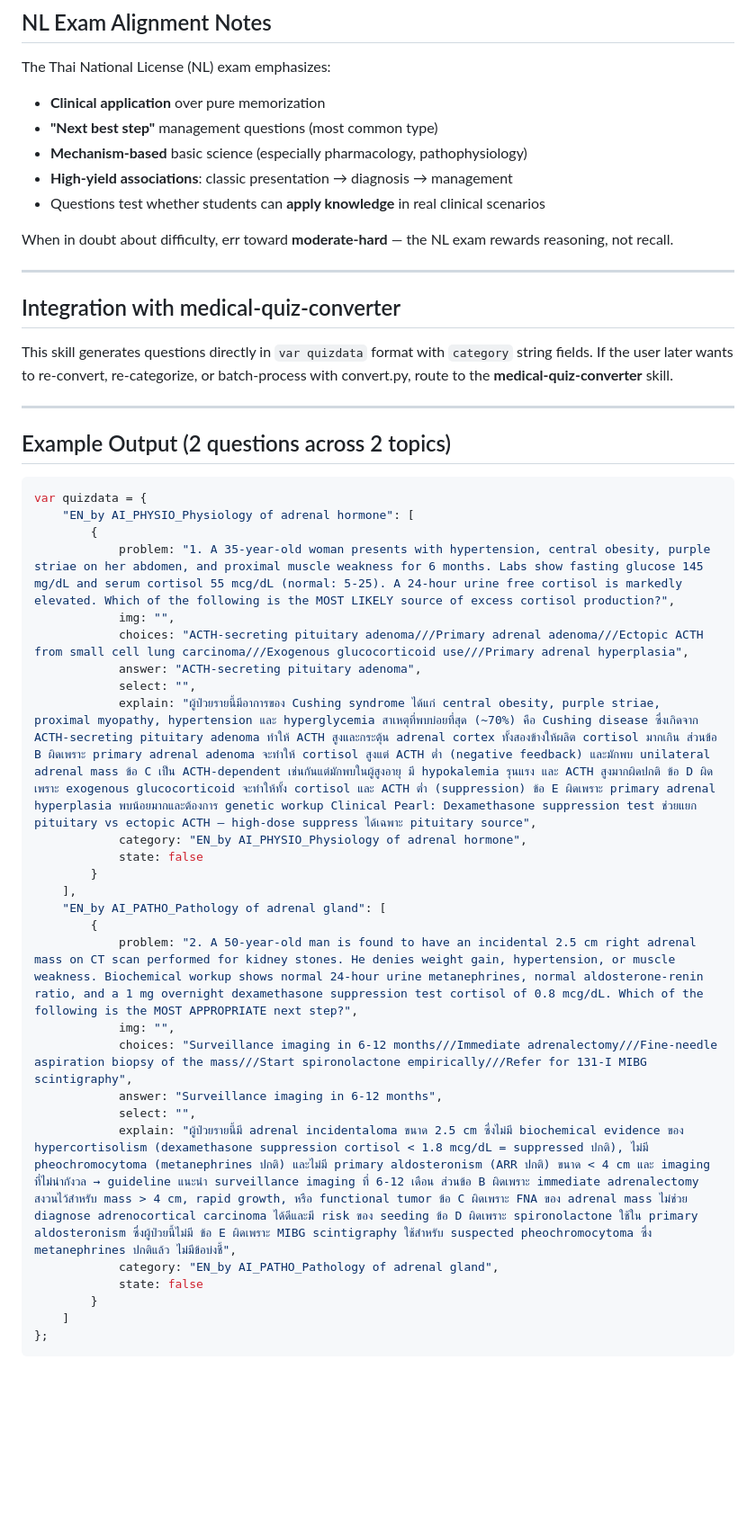
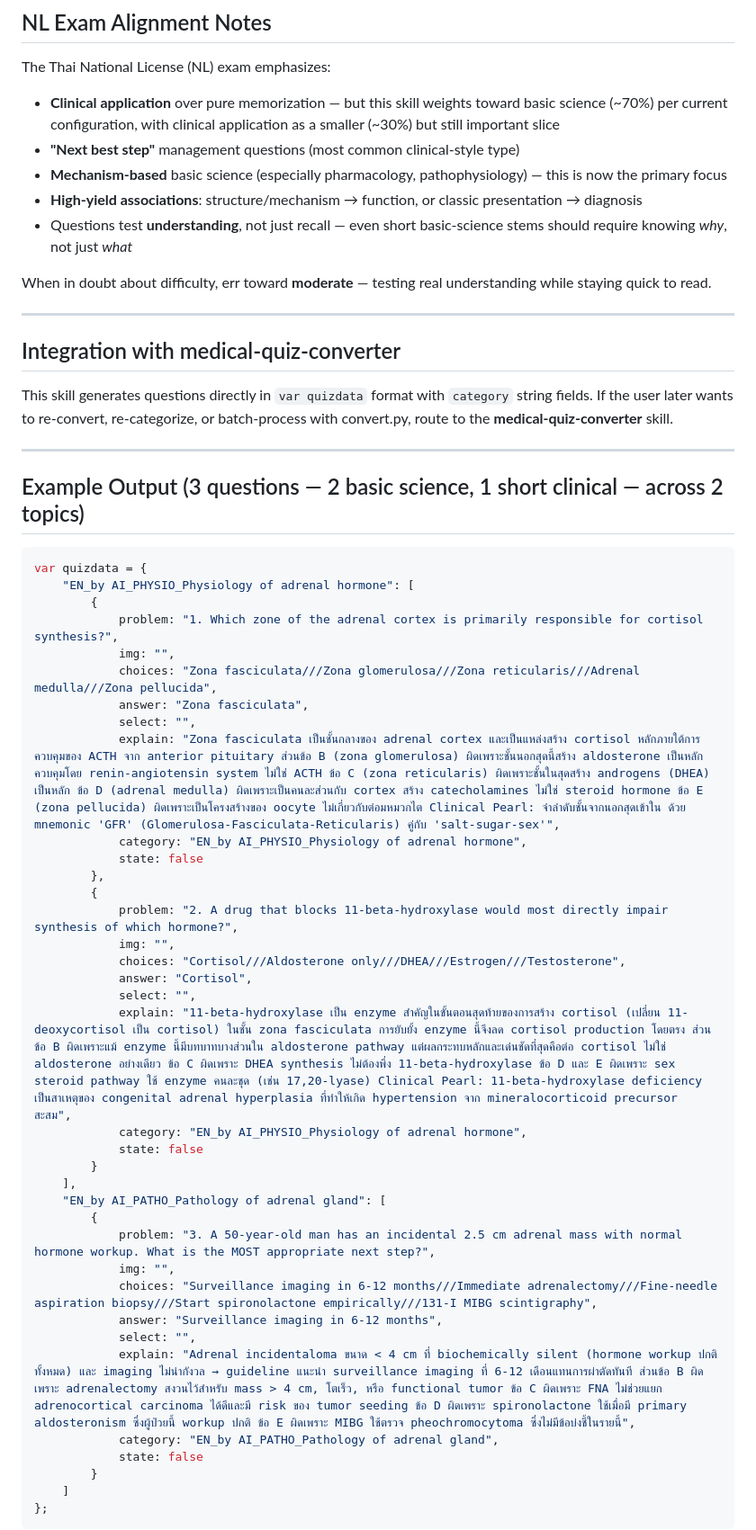
Before and after one commit to panascha/SKILL, a Markdown page: med/Medical MCQ generator/medical-ai-generator.md, the part around one of its changes. Shown at 90% size. Rendered like a GitHub page; blank space fills up the shorter version.

````diff
--- a/med/Medical MCQ generator/medical-ai-generator.md
+++ b/med/Medical MCQ generator/medical-ai-generator.md
@@ -252,13 +274,18 @@ var quizdata = {
 ## NL Exam Alignment Notes
 
 The Thai National License (NL) exam emphasizes:
-- **Clinical application** over pure memorization
-- **"Next best step"** management questions (most common type)
-- **Mechanism-based** basic science (especially pharmacology, pathophysiology)
-- **High-yield associations**: classic presentation → diagnosis → management
-- Questions test whether students can **apply knowledge** in real clinical scenarios
+- **Clinical application** over pure memorization — but this skill weights toward basic science
+  (~70%) per current configuration, with clinical application as a smaller (~30%) but still
+  important slice
+- **"Next best step"** management questions (most common clinical-style type)
+- **Mechanism-based** basic science (especially pharmacology, pathophysiology) — this is now the
+  primary focus
+- **High-yield associations**: structure/mechanism → function, or classic presentation → diagnosis
+- Questions test **understanding**, not just recall — even short basic-science stems should
+  require knowing *why*, not just *what*
 
-When in doubt about difficulty, err toward **moderate-hard** — the NL exam rewards reasoning, not recall.
+When in doubt about difficulty, err toward **moderate** — testing real understanding while staying
+quick to read.
 
 ---
 
@@ -270,30 +297,40 @@ route to the **medical-quiz-converter** skill.
 
 ---
 
-## Example Output (2 questions across 2 topics)
+## Example Output (3 questions — 2 basic science, 1 short clinical — across 2 topics)
 
 ```js
 var quizdata = {
     "EN_by AI_PHYSIO_Physiology of adrenal hormone": [
         {
-            problem: "1. A 35-year-old woman presents with hypertension, central obesity, purple striae on her abdomen, and proximal muscle weakness for 6 months. Labs show fasting glucose 145 mg/dL and serum cortisol 55 mcg/dL (normal: 5-25). A 24-hour urine free cortisol is markedly elevated. Which of the following is the MOST LIKELY source of excess cortisol production?",
+            problem: "1. Which zone of the adrenal cortex is primarily responsible for cortisol synthesis?",
             img: "",
-            choices: "ACTH-secreting pituitary adenoma///Primary adrenal adenoma///Ectopic ACTH from small cell lung carcinoma///Exogenous glucocorticoid use///Primary adrenal hyperplasia",
-            answer: "ACTH-secreting pituitary adenoma",
+            choices: "Zona fasciculata///Zona glomerulosa///Zona reticularis///Adrenal medulla///Zona pellucida",
+            answer: "Zona fasciculata",
             select: "",
-            explain: "ผู้ป่วยรายนี้มีอาการของ Cushing syndrome ได้แก่ central obesity, purple striae, proximal myopathy, hypertension และ hyperglycemia สาเหตุที่พบบ่อยที่สุด (~70%) คือ Cushing disease ซึ่งเกิดจาก ACTH-secreting pituitary adenoma ทำให้ ACTH สูงและกระตุ้น adrenal cortex ทั้งสองข้างให้ผลิต cortisol มากเกิน ส่วนข้อ B ผิดเพราะ primary adrenal adenoma จะทำให้ cortisol สูงแต่ ACTH ต่ำ (negative feedback) และมักพบ unilateral adrenal mass ข้อ C เป็น ACTH-dependent เช่นกันแต่มักพบในผู้สูงอายุ มี hypokalemia รุนแรง และ ACTH สูงมากผิดปกติ ข้อ D ผิดเพราะ exogenous glucocorticoid จะทำให้ทั้ง cortisol และ ACTH ต่ำ (suppression) ข้อ E ผิดเพราะ primary adrenal hyperplasia พบน้อยมากและต้องการ genetic workup Clinical Pearl: Dexamethasone suppression test ช่วยแยก pituitary vs ectopic ACTH — high-dose suppress ได้เฉพาะ pituitary source",
+            explain: "Zona fasciculata เป็นชั้นกลางของ adrenal cortex และเป็นแหล่งสร้าง cortisol หลักภายใต้การควบคุมของ ACTH จาก anterior pituitary ส่วนข้อ B (zona glomerulosa) ผิดเพราะชั้นนอกสุดนี้สร้าง aldosterone เป็นหลัก ควบคุมโดย renin-angiotensin system ไม่ใช่ ACTH ข้อ C (zona reticularis) ผิดเพราะชั้นในสุดสร้าง androgens (DHEA) เป็นหลัก ข้อ D (adrenal medulla) ผิดเพราะเป็นคนละส่วนกับ cortex สร้าง catecholamines ไม่ใช่ steroid hormone ข้อ E (zona pellucida) ผิดเพราะเป็นโครงสร้างของ oocyte ไม่เกี่ยวกับต่อมหมวกไต Clinical Pearl: จำลำดับชั้นจากนอกสุดเข้าใน ด้วย mnemonic 'GFR' (Glomerulosa-Fasciculata-Reticularis) คู่กับ 'salt-sugar-sex'",
+            category: "EN_by AI_PHYSIO_Physiology of adrenal hormone",
+            state: false
+        },
+        {
+            problem: "2. A drug that blocks 11-beta-hydroxylase would most directly impair synthesis of which hormone?",
+            img: "",
+            choices: "Cortisol///Aldosterone only///DHEA///Estrogen///Testosterone",
+            answer: "Cortisol",
+            select: "",
+            explain: "11-beta-hydroxylase เป็น enzyme สำคัญในขั้นตอนสุดท้ายของการสร้าง cortisol (เปลี่ยน 11-deoxycortisol เป็น cortisol) ในชั้น zona fasciculata การยับยั้ง enzyme นี้จึงลด cortisol production โดยตรง ส่วนข้อ B ผิดเพราะแม้ enzyme นี้มีบทบาทบางส่วนใน aldosterone pathway แต่ผลกระทบหลักและเด่นชัดที่สุดคือต่อ cortisol ไม่ใช่ aldosterone อย่างเดียว ข้อ C ผิดเพราะ DHEA synthesis ไม่ต้องพึ่ง 11-beta-hydroxylase ข้อ D และ E ผิดเพราะ sex steroid pathway ใช้ enzyme คนละชุด (เช่น 17,20-lyase) Clinical Pearl: 11-beta-hydroxylase deficiency เป็นสาเหตุของ congenital adrenal hyperplasia ที่ทำให้เกิด hypertension จาก mineralocorticoid precursor สะสม",
             category: "EN_by AI_PHYSIO_Physiology of adrenal hormone",
             state: false
         }
     ],
     "EN_by AI_PATHO_Pathology of adrenal gland": [
         {
-            problem: "2. A 50-year-old man is found to have an incidental 2.5 cm right adrenal mass on CT scan performed for kidney stones. He denies weight gain, hypertension, or muscle weakness. Biochemical workup shows normal 24-hour urine metanephrines, normal aldosterone-renin ratio, and a 1 mg overnight dexamethasone suppression test cortisol of 0.8 mcg/dL. Which of the following is the MOST APPROPRIATE next step?",
+            problem: "3. A 50-year-old man has an incidental 2.5 cm adrenal mass with normal hormone workup. What is the MOST appropriate next step?",
             img: "",
-            choices: "Surveillance imaging in 6-12 months///Immediate adrenalectomy///Fine-needle aspiration biopsy of the mass///Start spironolactone empirically///Refer for 131-I MIBG scintigraphy",
+            choices: "Surveillance imaging in 6-12 months///Immediate adrenalectomy///Fine-needle aspiration biopsy///Start spironolactone empirically///131-I MIBG scintigraphy",
             answer: "Surveillance imaging in 6-12 months",
             select: "",
-            explain: "ผู้ป่วยรายนี้มี adrenal incidentaloma ขนาด 2.5 cm ซึ่งไม่มี biochemical evidence ของ hypercortisolism (dexamethasone suppression cortisol < 1.8 mcg/dL = suppressed ปกติ), ไม่มี pheochromocytoma (metanephrines ปกติ) และไม่มี primary aldosteronism (ARR ปกติ) ขนาด < 4 cm และ imaging ที่ไม่น่ากังวล → guideline แนะนำ surveillance imaging ที่ 6-12 เดือน ส่วนข้อ B ผิดเพราะ immediate adrenalectomy สงวนไว้สำหรับ mass > 4 cm, rapid growth, หรือ functional tumor ข้อ C ผิดเพราะ FNA ของ adrenal mass ไม่ช่วย diagnose adrenocortical carcinoma ได้ดีและมี risk ของ seeding ข้อ D ผิดเพราะ spironolactone ใช้ใน primary aldosteronism ซึ่งผู้ป่วยนี้ไม่มี ข้อ E ผิดเพราะ MIBG scintigraphy ใช้สำหรับ suspected pheochromocytoma ซึ่ง metanephrines ปกติแล้ว ไม่มีข้อบ่งชี้",
+            explain: "Adrenal incidentaloma ขนาด < 4 cm ที่ biochemically silent (hormone workup ปกติทั้งหมด) และ imaging ไม่น่ากังวล → guideline แนะนำ surveillance imaging ที่ 6-12 เดือนแทนการผ่าตัดทันที ส่วนข้อ B ผิดเพราะ adrenalectomy สงวนไว้สำหรับ mass > 4 cm, โตเร็ว, หรือ functional tumor ข้อ C ผิดเพราะ FNA ไม่ช่วยแยก adrenocortical carcinoma ได้ดีและมี risk ของ tumor seeding ข้อ D ผิดเพราะ spironolactone ใช้เมื่อมี primary aldosteronism ซึ่งผู้ป่วยนี้ workup ปกติ ข้อ E ผิดเพราะ MIBG ใช้ตรวจ pheochromocytoma ซึ่งไม่มีข้อบ่งชี้ในรายนี้",
             category: "EN_by AI_PATHO_Pathology of adrenal gland",
             state: false
         }
````
Also changed, not shown: other parts of med/Medical MCQ generator/medical-ai-generator.md (+48 -26 lines).
